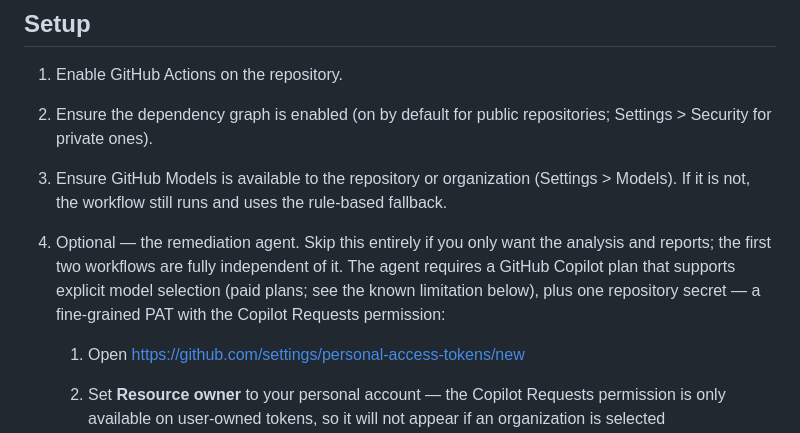
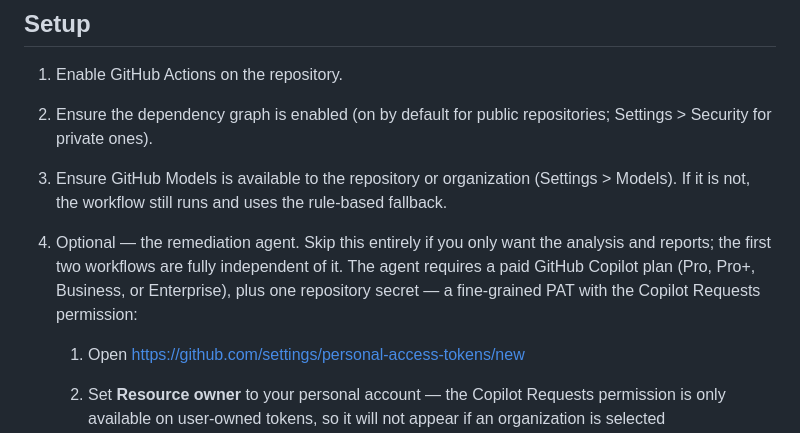
Before and after one commit to oscarvalenzuelab/agentic-ai-github-actions, a Markdown page: README.md, the part around the change. Drawn GitHub-style.

Commit message:
Align setup wording with the simplified note

```diff
--- a/README.md
+++ b/README.md
@@ -46,7 +46,7 @@ The rule-based fallback implements the same five modes with heuristics.
 1. Enable GitHub Actions on the repository.
 2. Ensure the dependency graph is enabled (on by default for public repositories; Settings > Security for private ones).
 3. Ensure GitHub Models is available to the repository or organization (Settings > Models). If it is not, the workflow still runs and uses the rule-based fallback.
-4. Optional — the remediation agent. Skip this entirely if you only want the analysis and reports; the first two workflows are fully independent of it. The agent requires a GitHub Copilot plan that supports explicit model selection (paid plans; see the known limitation below), plus one repository secret — a fine-grained PAT with the Copilot Requests permission:
+4. Optional — the remediation agent. Skip this entirely if you only want the analysis and reports; the first two workflows are fully independent of it. The agent requires a paid GitHub Copilot plan (Pro, Pro+, Business, or Enterprise), plus one repository secret — a fine-grained PAT with the Copilot Requests permission:
    1. Open https://github.com/settings/personal-access-tokens/new
    2. Set **Resource owner** to your personal account — the Copilot Requests permission is only available on user-owned tokens, so it will not appear if an organization is selected
    3. Repository access: "Public repositories" is sufficient
```
